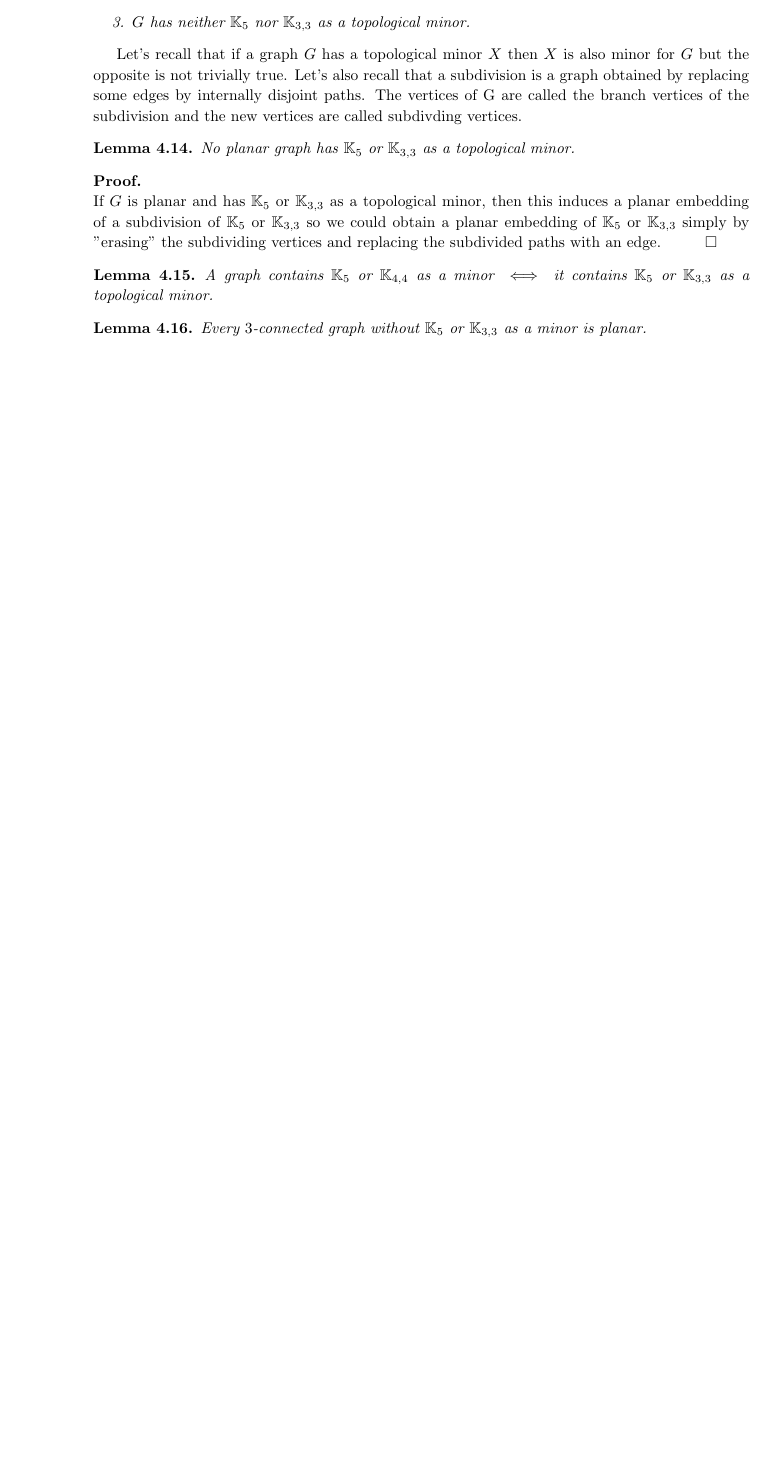
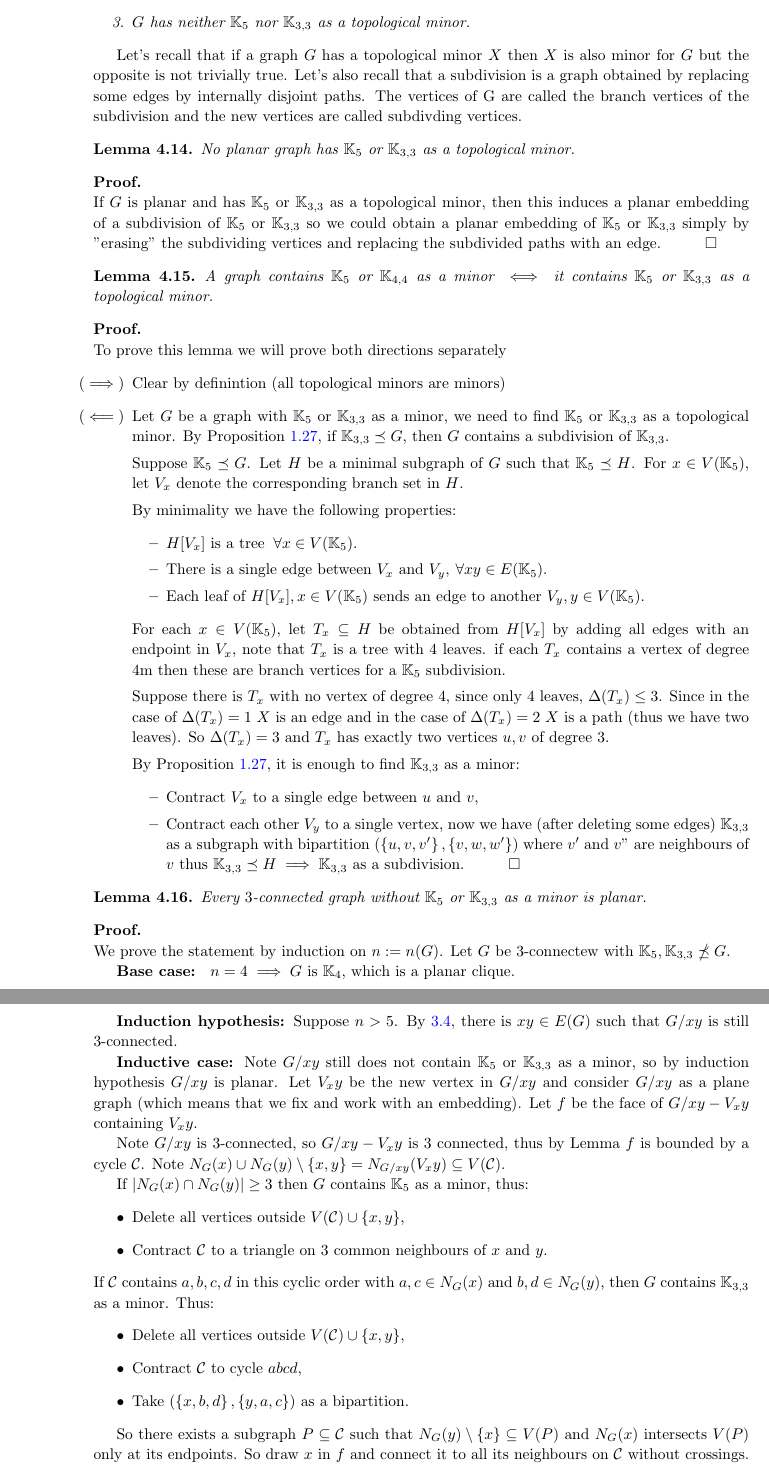
Before and after one commit to S3gmentati0nFault/Discrete-Structures-Notes, a LaTeX book (Structures.tex, which reads src/planar_graphs.tex, src/preamble.sty): part of page 36 of 36 before the commit and two parts of pages 36 and 37 of 37 after it, the two joined at a grey line, cut so that both start at the same text, the shorter picture padded with empty space. Compiled offline with pdfLaTeX.

Commit message:
Added another part of the lecture about planar graphs, added some macros for parenthetization and corrected all of the curly brackets inside the files of the project

```diff
--- a/src/planar_graphs.tex
+++ b/src/planar_graphs.tex
@@ -151,10 +151,61 @@ Let's recall that if a graph $G$ has a topological minor $X$ then $X$ is also mi
 \label{lemma:4.15}
     A graph contains $\clq{5}$ or $\clq{4, 4}$ as a minor $\iff$ it contains $\clq{5}$ or $\clq{3, 3}$ as a topological minor.
 \end{customlemma}
+\begin{prf}
+    To prove this lemma we will prove both directions separately
+    \begin{itemize}
+        \item [($\implies$)] Clear by definintion (all topological minors are minors)
+        \item [($\impliedby$)] Let $G$ be a graph with $\clq{5}$ or $\clq{3, 3}$ as a minor, we need to find $\clq{5}$ or $\clq{3, 3}$ as a topological minor. By Proposition \ref{proposition:1.27}, if $\clq{3, 3} \minr G$, then $G$ contains a subdivision of $\clq{3, 3}$.
+
+        Suppose $\clq{5} \minr G$. Let $H$ be a minimal subgraph of $G$ such that $\clq{5} \minr H$. For $x \in \v[\clq{5}]$, let $V_x$ denote the corresponding branch set in $H$.
+
+        By minimality we have the following properties:
+        \begin{itemize}
+            \item $H[V_x]$ is a tree $\fa x \in \v[\clq{5}]$.
+            \item There is a single edge between $V_x$ and $V_y, \fa xy \in \e[\clq{5}]$.
+            \item Each leaf of $H[V_x], x \in \v[\clq{5}]$ sends an edge to another $V_y, y \in \v[\clq{5}]$.
+        \end{itemize}
+        For each $x \in \v[\clq{5}]$, let $T_x \subseteq H$ be obtained from $H[V_x]$ by adding all edges with an endpoint in $V_x$, note that $T_x$ is a tree with $4$ leaves. if each $T_x$ contains a vertex of degree $4$m then these are branch vertices for a $\clq{5}$ subdivision.
+
+        % TODO: UNDERSTAND AND FIX THIS PROOF, FROM NOW ON IT MAKES LITTLE TO NO SENSE.
+        Suppose there is $T_x$ with no vertex of degree $4$, since only $4$ leaves, $\maxd[T_x] \leq 3$. Since in the case of $\maxd[T_x] = 1$ $X$ is an edge and in the case of $\maxd[T_x] = 2$ $X$ is a path (thus we have two leaves). So $\maxd[T_x] = 3$  and $T_x$ has exactly two vertices $u, v$ of degree $3$.
+
+        By Proposition \ref{proposition:1.27}, it is enough to find $\clq{3, 3}$ as a minor:
+        \begin{itemize}
+            \item Contract $V_x$ to a single edge between $u$ and $v$,
+            \item Contract each other $V_y$ to a single vertex, now we have (after deleting some edges) $\clq{3, 3}$ as a subgraph with bipartition $(\grf{u, v, v'}, \grf{v, w, w'})$ where $v'$ and $v"$ are neighbours of $v$ thus $\clq{3, 3} \minr H \implies \clq{3, 3}$ as a subdivision.\qed
+        \end{itemize}
+    \end{itemize}
+\end{prf}
 \begin{customlemma}{4.16}
 \label{lemma:4.16}
     Every $3$-connected graph without $\clq{5}$ or $\clq{3, 3}$ as a minor is planar.
 \end{customlemma}
+\begin{prf}
+    We prove the statement by induction on $n := \nv$. Let $G$ be $3$-connectew with $\clq{5}, \clq{3, 3} \nminr G$.
+
+    \textbf{Base case: } $n = 4 \implies G$ is $\clq{4}$, which is a planar clique.
+
+    \textbf{Induction hypothesis: }Suppose $n > 5$. By \ref{lemma:3.4}, there is $xy \in \e$ such that $G / xy$ is still $3$-connected.
+
+    \textbf{Inductive case: }Note $G / xy$ still does not contain $\clq{5}$ or $\clq{3, 3}$ as a minor, so by induction hypothesis $G / xy$ is planar. Let $V_xy$ be the new vertex in $G / xy$ and consider $G /xy$ as a plane graph (which means that we fix and work with an embedding). Let $f$ be the face of $G / xy - V_xy$ containing $V_xy$.
+
+    Note $G / xy$ is $3$-connected, so $G / xy - V_xy$ is 3 connected, thus by Lemma $f$ is bounded by a cycle $\cycl$. Note $\ngbrs{x} \cup \ngbrs{y} \setminus \grf{x, y} = \ngbrs[G / xy]{V_xy} \subseteq \v[\cycl]$.
+
+    If $|\ngbrs{x} \cap \ngbrs{y}| \geq 3$ then $G$ contains $\clq{5}$ as a minor, thus:
+    \begin{itemize}
+        \item Delete all vertices outside $\v[\cycl] \cup \grf{x, y}$,
+        \item Contract $\cycl$ to a triangle on $3$ common neighbours of $x$ and $y$.
+    \end{itemize}
+    If $\cycl$ contains $a, b, c, d$ in this cyclic order with $a, c \in \ngbrs{x}$ and $b, d \in \ngbrs{y}$, then $G$ contains $\clq{3, 3}$ as a minor. Thus:
+    \begin{itemize}
+        \item Delete all vertices outside $\v[\cycl] \cup \grf{x, y}$,
+        \item Contract $\cycl$ to cycle $abcd$,
+        \item Take $\tnd{\grf{x, b, d}, \grf{y, a, c}}$ as a bipartition.
+    \end{itemize}
+
+    So there exists a subgraph $P \subseteq \cycl$ such that $\ngbrs{y} \setminus \grf{x} \subseteq \v[P]$ and $\ngbrs{x}$ intersects $\v[P]$ only at its endpoints. So draw $x$ in $f$ and connect it to all its neighbours on $\cycl$ without crossings. Note $xuPvx$ is the boundary $\cycl'$ of a face $f$ and with $\ngbrs{u} \subseteq \v[\cycl'] \implies$ can embed $y$ in $f'$.
+\end{prf}
 \begin{customlemma}{4.17}
 \label{lemma:4.17}
     Let $\mathcal{X}$ be a set of $3$-connected graphs. Let $G$ be a graph, and let $G_1, G_2$ be proper induced subgraphs such that $G = G_1 \cup G_2$ and such that $V(G_1 \cap G_2)$ is a smallest separator of size $\leq 2$ (thus it's not a $3$-connected graph). If $G$ is edge-maximal without a topological minor in $\mathcal{X}$, then $G_1$ and $G_2$ are also edge-maximal and $G_1 \cap G_2 = \clq{2}$.
--- a/src/preamble.sty
+++ b/src/preamble.sty
@@ -129,6 +129,7 @@
 % Various other macros
 \newcommand{\smth}{\cdot}
 \newcommand{\minr}{\preceq}
+\newcommand{\nminr}{\npreceq}
 
 \tikzset{
     defv/.style={circle,minimum size=0.5cm,fill=cyan!20,draw=teal},
```
Also changed, not shown: src/bipartite_graphs.tex (+4 -4 lines), src/fundamentals.tex (+4 -4 lines), src/matchings.tex (+2 -2 lines), src/trees_and_forests.tex (+5 -5 lines), src/planar_graphs.tex (2 more changed lines).
